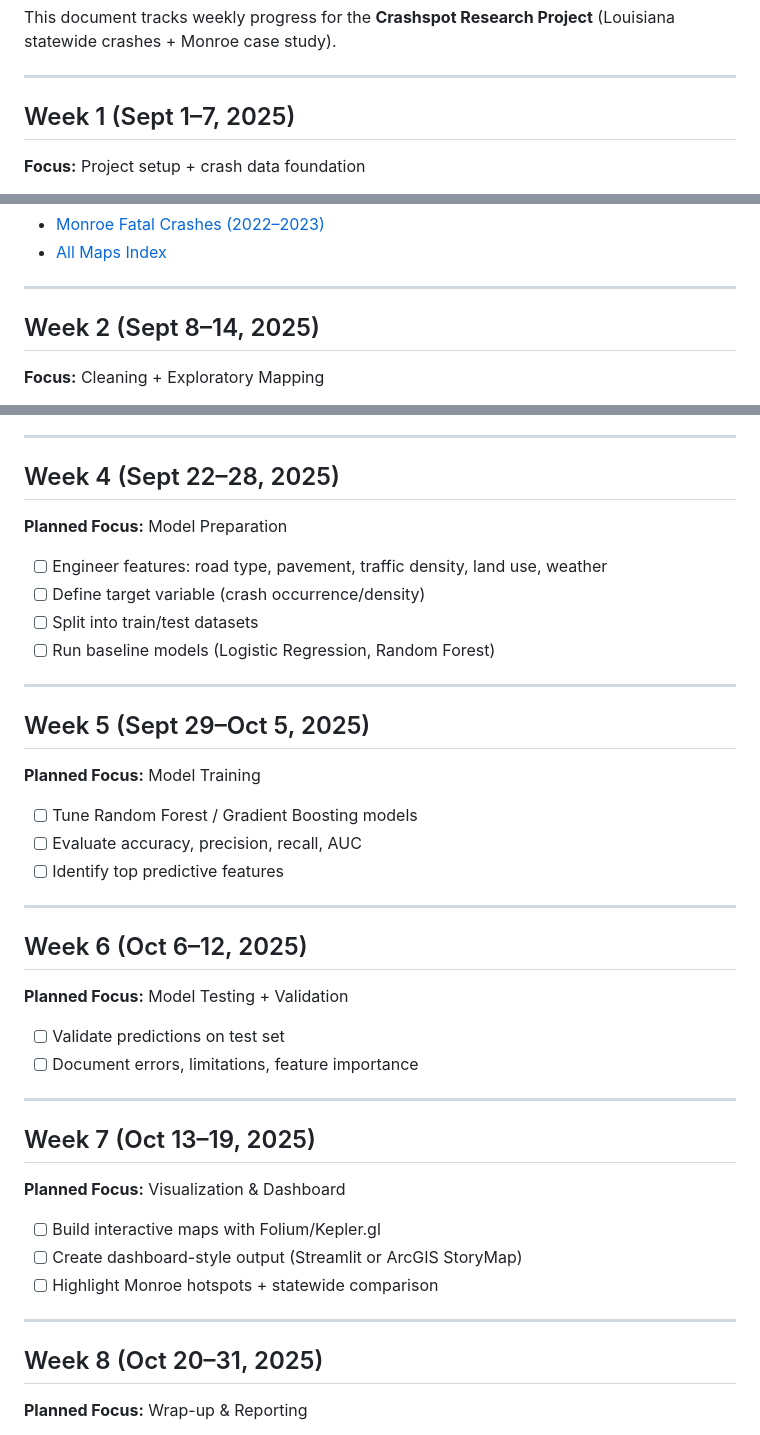
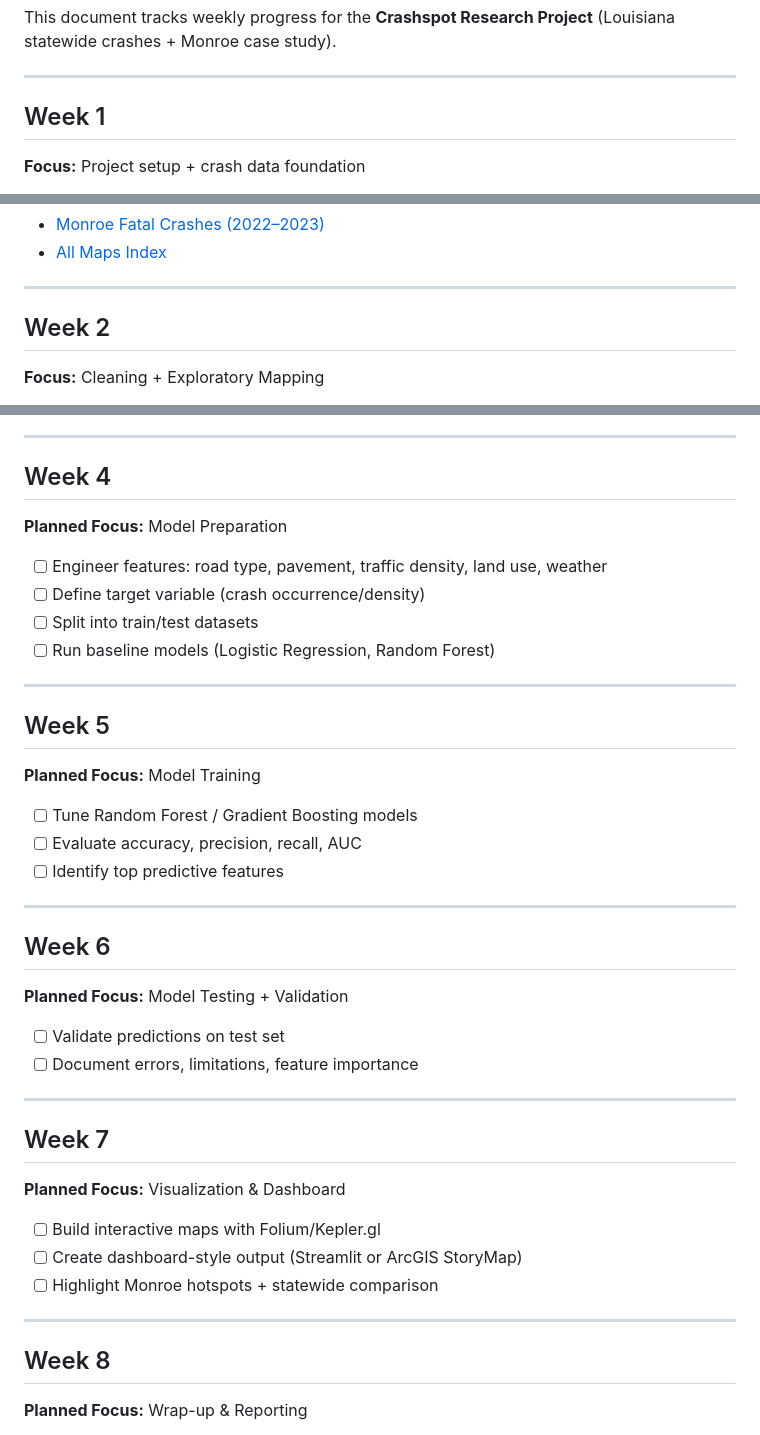
Before and after one commit to MistaZero07/crashspot-research, a Markdown page: docs/README.md, 3 parts joined by grey strips. Rendered like a GitHub page.

```diff
--- a/docs/README.md
+++ b/docs/README.md
@@ -5,7 +5,7 @@ This document tracks weekly progress for the **Crashspot Research Project**
 
 ---
 
-## Week 1 (Sept 1–7, 2025)
+## Week 1
 **Focus:** Project setup + crash data foundation
 
 - ✅ Environment set up (Python, QGIS, ArcGIS, repo structure)
@@ -28,7 +28,7 @@ This document tracks weekly progress for the **Crashspot Research Project**
 
 ---
 
-## Week 2 (Sept 8–14, 2025)
+## Week 2
 **Focus:** Cleaning + Exploratory Mapping
 
 ✅ Standardized important columns (YEAR, MONTH, DAY, HOUR → numeric)
@@ -66,7 +65,7 @@ This document tracks weekly progress for the **Crashspot Research Project**
 
 ---
 
-## Week 4 (Sept 22–28, 2025)
+## Week 4
 **Planned Focus:** Model Preparation
 
 - [ ] Engineer features: road type, pavement, traffic density, land use, weather
@@ -76,7 +75,7 @@ This document tracks weekly progress for the **Crashspot Research Project**
 
 ---
 
-## Week 5 (Sept 29–Oct 5, 2025)
+## Week 5
 **Planned Focus:** Model Training
 
 - [ ] Tune Random Forest / Gradient Boosting models
@@ -85,7 +84,7 @@ This document tracks weekly progress for the **Crashspot Research Project**
 
 ---
 
-## Week 6 (Oct 6–12, 2025)
+## Week 6
 **Planned Focus:** Model Testing + Validation
 
 - [ ] Validate predictions on test set
@@ -93,7 +92,7 @@ This document tracks weekly progress for the **Crashspot Research Project**
 
 ---
 
-## Week 7 (Oct 13–19, 2025)
+## Week 7
 **Planned Focus:** Visualization & Dashboard
 
 - [ ] Build interactive maps with Folium/Kepler.gl
@@ -102,7 +101,7 @@ This document tracks weekly progress for the **Crashspot Research Project**
 
 ---
 
-## Week 8 (Oct 20–31, 2025)
+## Week 8
 **Planned Focus:** Wrap-up & Reporting
 
 - [ ] Write final research report (methods, results, discussion)
```
Also changed, not shown: other parts of docs/README.md (+1 -2 lines).
